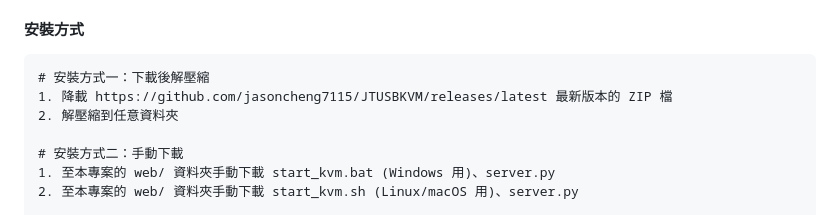
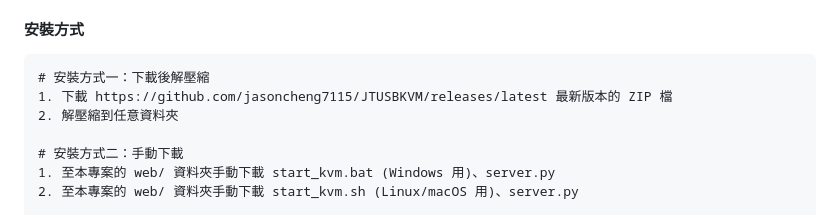
Before and after one commit to jasoncheng7115/JTUSBKVM, a Markdown page: README.md, the part around the change. GitHub-like rendering.

````diff
--- a/README.md
+++ b/README.md
@@ -138,7 +138,7 @@
 #### 安裝方式
 ```
 # 安裝方式一：下載後解壓縮
-1. 降載 https://github.com/jasoncheng7115/JTUSBKVM/releases/latest 最新版本的 ZIP 檔
+1. 下載 https://github.com/jasoncheng7115/JTUSBKVM/releases/latest 最新版本的 ZIP 檔
 2. 解壓縮到任意資料夾
 
 # 安裝方式二：手動下載
````
